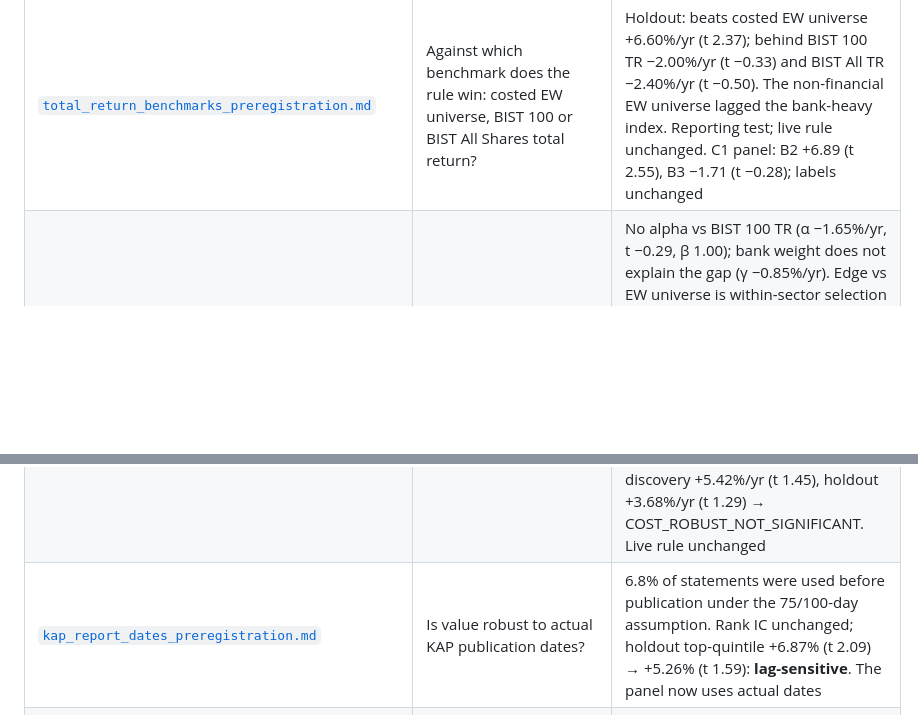
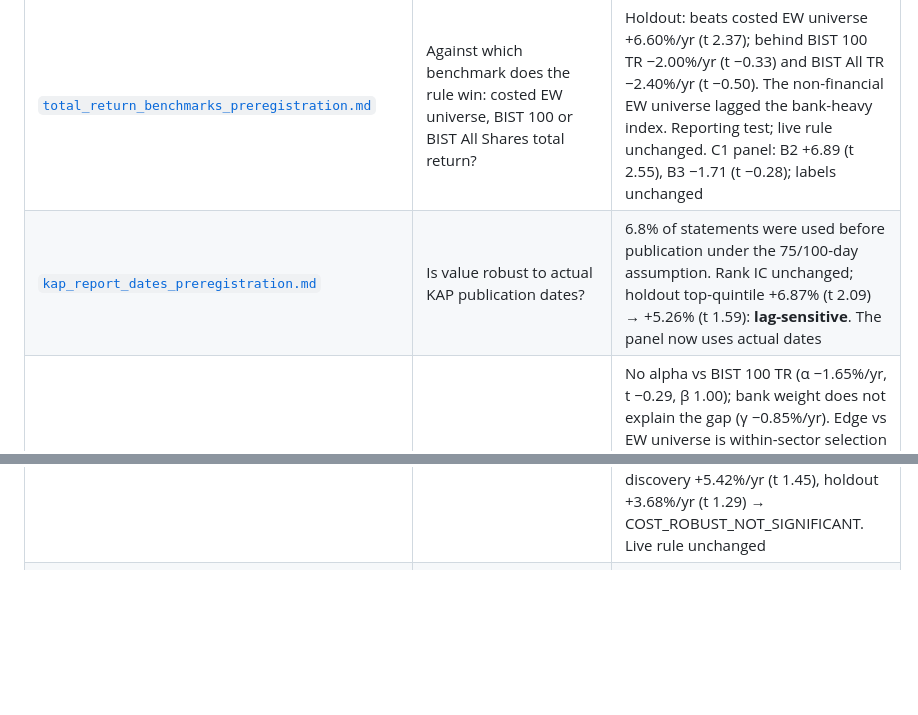
Before and after one commit to erenkbgc/bist-screener-v9, a Markdown page: README.md, 2 parts joined by grey strips. GitHub-like rendering; blank space fills up the shorter version.

Commit message:
docs: move quant review scorecard row to avoid README conflict with the SMC stack

```diff
--- a/README.md
+++ b/README.md
@@ -483,8 +483,8 @@ No test found a way to time the market or to beat the value rule.
 | [`exit_rules_preregistration.md`](docs/research/exit_rules_preregistration.md) | Buffers, stops, thesis break? | None passed. Live = monthly R0 rotation |
 | [`portfolio_backtest_preregistration.md`](docs/research/portfolio_backtest_preregistration.md) | Does the live rule survive next-day fills, liquidity-based costs and capital? Do size or liquidity floors help? | Survives against the EW universe at 1M TL (holdout +5.83%/yr, t 2.11; t 1.56 with doubled costs). Against XU100 holdout +0.75%/yr (t 0.13); holdout real TL CAGR −1.0%. Size floor (−8.8%/yr discovery) and stricter liquidity floor (−3.75%/yr holdout) both FAIL. C1 panel: holdout +6.11%/yr (t 2.29), vs XU100 +1.04 (t 0.17); decisions unchanged |
 | [`total_return_benchmarks_preregistration.md`](docs/research/total_return_benchmarks_preregistration.md) | Against which benchmark does the rule win: costed EW universe, BIST 100 or BIST All Shares total return? | Holdout: beats costed EW universe +6.60%/yr (t 2.37); behind BIST 100 TR −2.00%/yr (t −0.33) and BIST All TR −2.40%/yr (t −0.50). The non-financial EW universe lagged the bank-heavy index. Reporting test; live rule unchanged. C1 panel: B2 +6.89 (t 2.55), B3 −1.71 (t −0.28); labels unchanged |
+| [`kap_report_dates_preregistration.md`](docs/research/kap_report_dates_preregistration.md) | Is value robust to actual KAP publication dates? | 6.8% of statements were used before publication under the 75/100-day assumption. Rank IC unchanged; holdout top-quintile +6.87% (t 2.09) → +5.26% (t 1.59): **lag-sensitive**. The panel now uses actual dates |
 | [`quant_review_followups_preregistration.md`](docs/research/quant_review_followups_preregistration.md) | Where does R0's edge come from? Does it survive multiple-testing deflation, higher costs, larger capital and limit days? | No alpha vs BIST 100 TR (α −1.65%/yr, t −0.29, β 1.00); bank weight does not explain the gap (γ −0.85%/yr). Edge vs EW universe is within-sector selection (+8.50%/yr, t 2.91; allocation −0.29); after MKT/SMB/WML/LV, holdout α +0.89%/yr (t 0.37), carried by low-vol loading 0.37 (t 7.8). DSR 0.12 at N = 75 trials (NOT_SIGNIFICANT); PBO 0.06 over 48 variants (value_sn ranks 1st). 3× cost, 10M, limit rule: discovery +5.42%/yr (t 1.45), holdout +3.68%/yr (t 1.29) → COST_ROBUST_NOT_SIGNIFICANT. Live rule unchanged |
-| [`kap_report_dates_preregistration.md`](docs/research/kap_report_dates_preregistration.md) | Is value robust to actual KAP publication dates? | 6.8% of statements were used before publication under the 75/100-day assumption. Rank IC unchanged; holdout top-quintile +6.87% (t 2.09) → +5.26% (t 1.59): **lag-sensitive**. The panel now uses actual dates |
 | [`dividend_yield_preregistration.md`](docs/research/dividend_yield_preregistration.md) | Do high-dividend stocks outperform? Does dividend yield improve value? | All 3 FAIL. High-yield payers lagged by about 10%/yr in 2013–2020; adding dividend yield to value_sn costs 11.8%/yr (discovery) and 4.2%/yr (holdout) |
 | [`spillovers_preregistration.md`](docs/research/spillovers_preregistration.md) | Do a sector's big stocks lead its small ones? Do peers move with the first quarterly reporter? | All 3 FAIL. Lead-lag slope +0.02–0.03 (t < 2); no same-day transfer or drift. Co-movement is contemporaneous |
 | [`fx_asymmetry_preregistration.md`](docs/research/fx_asymmetry_preregistration.md) | Do high-FX-beta (exporter-like) stocks win when the lira falls? Do they react late? | Both FAIL. Sector pattern as expected but small (auto parts +0.14, furniture −0.63, telecom −0.40); stock FX beta does not persist |
```
